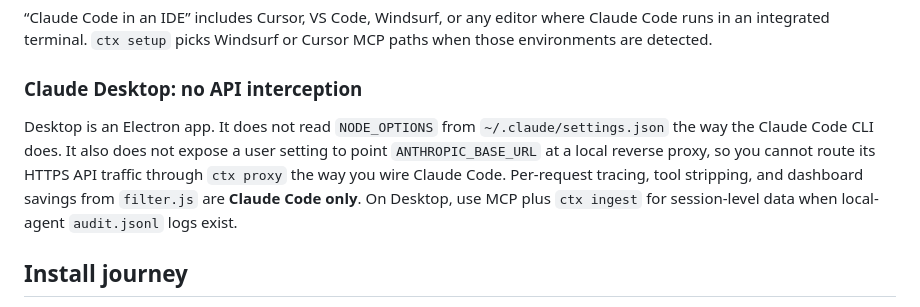
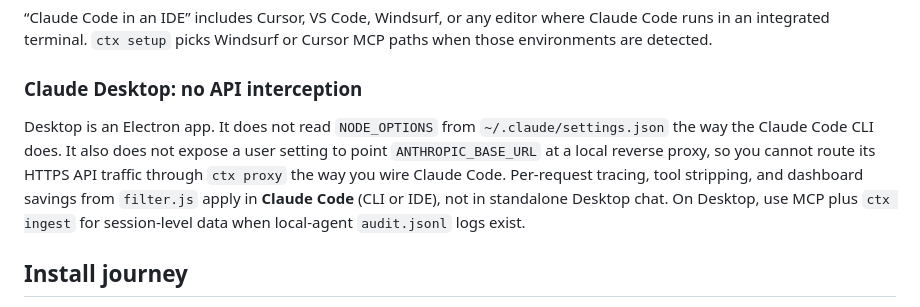
Before and after one commit to saurabh0392/ctx, a Markdown page: README.md, the part around the change. GitHub-like rendering.

Commit message:
docs: restore Desktop ingest sentence in README
Co-authored-by: Cursor <cursoragent@cursor.com>

```diff
--- a/README.md
+++ b/README.md
@@ -28,7 +28,7 @@ After setup, run `ctx profile generate` once to build profiles tailored to your
 
 ### Claude Desktop: no API interception
 
-Desktop is an Electron app. It does not read `NODE_OPTIONS` from `~/.claude/settings.json` the way the Claude Code CLI does. It also does not expose a user setting to point `ANTHROPIC_BASE_URL` at a local reverse proxy, so you cannot route its HTTPS API traffic through `ctx proxy` the way you wire Claude Code. Per-request tracing, tool stripping, and dashboard savings from `filter.js` are **Claude Code only**. On Desktop, use MCP plus `ctx ingest` for session-level data when local-agent `audit.jsonl` logs exist.
+Desktop is an Electron app. It does not read `NODE_OPTIONS` from `~/.claude/settings.json` the way the Claude Code CLI does. It also does not expose a user setting to point `ANTHROPIC_BASE_URL` at a local reverse proxy, so you cannot route its HTTPS API traffic through `ctx proxy` the way you wire Claude Code. Per-request tracing, tool stripping, and dashboard savings from `filter.js` apply in **Claude Code** (CLI or IDE), not in standalone Desktop chat. On Desktop, use MCP plus `ctx ingest` for session-level data when local-agent `audit.jsonl` logs exist.
 
 ## Install journey
 
```
